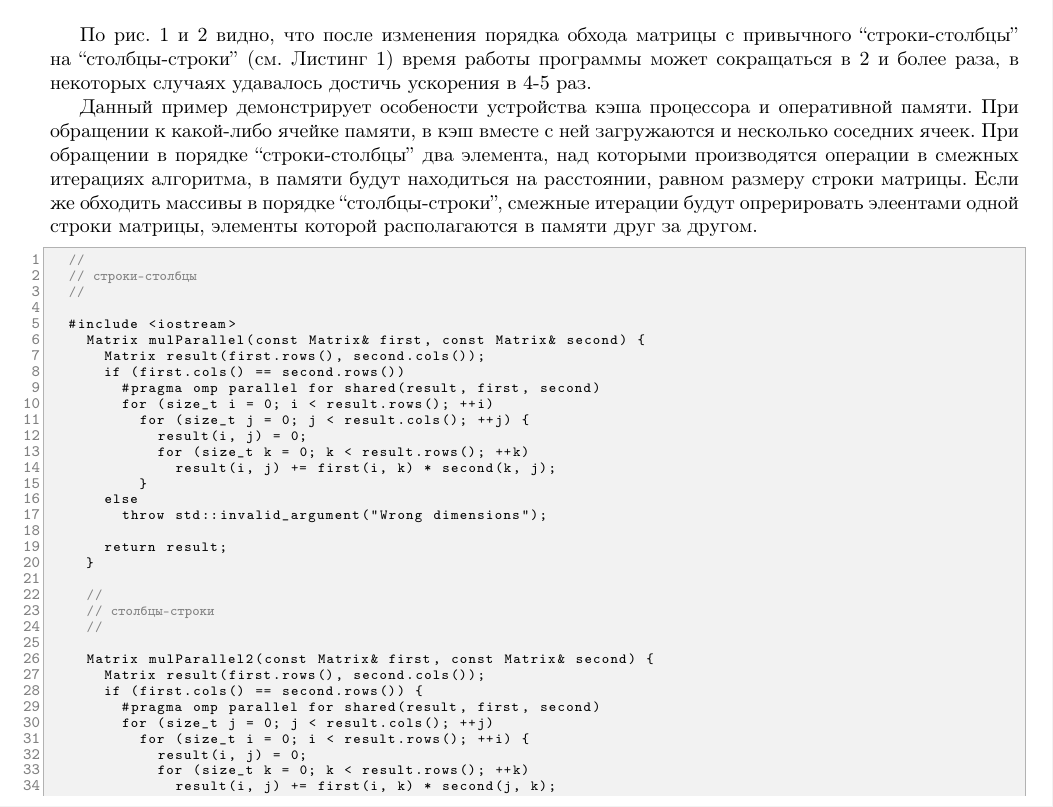
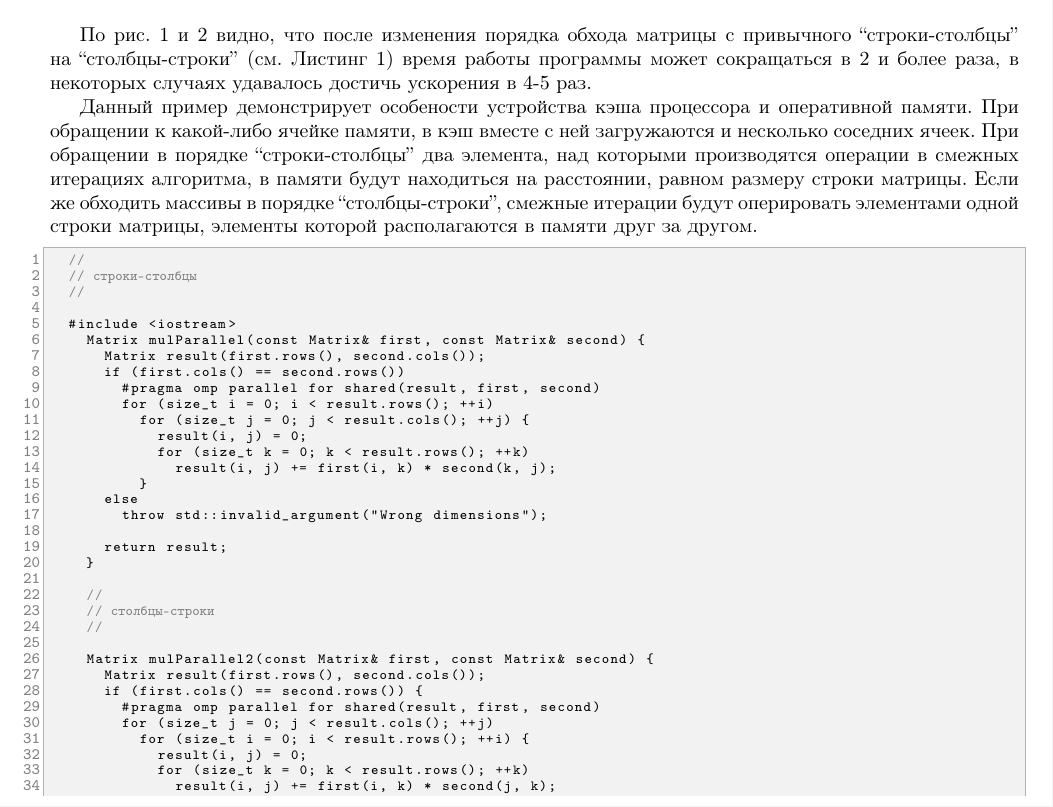
Before and after one commit to frostbolt/openmp, a LaTeX document (utils/report.tex): part of page 2 of 3, cut so that both start at the same text. Compiled offline with pdfLaTeX.

Commit message:
corrected some mistakes in report

```diff
--- a/utils/report.tex
+++ b/utils/report.tex
@@ -77,7 +77,7 @@
 
 	По рис.~\ref{fig:beforeChange} и~\ref{fig:afterChange} видно, что после изменения порядка обхода матрицы с привычного ``строки-столбцы'' на ``столбцы-строки'' (см. Листинг~\ref{lst:matrixLookup}) время работы программы может сокращаться в 2 и более раза, в некоторых случаях удавалось достичь ускорения в 4-5 раз.
 
-	Данный пример демонстрирует особености устройства кэша процессора и оперативной памяти. При обращении к какой-либо ячейке памяти, в кэш вместе с ней загружаются и несколько соседних ячеек. При обращении в порядке ``строки-столбцы'' два элемента, над которыми производятся операции в смежных итерациях алгоритма, в памяти будут находиться на расстоянии, равном размеру строки матрицы. Если же обходить массивы в порядке ``столбцы-строки'', смежные итерации будут опрерировать элеентами одной строки матрицы, элементы которой располагаются в памяти друг за другом.
+	Данный пример демонстрирует особености устройства кэша процессора и оперативной памяти. При обращении к какой-либо ячейке памяти, в кэш вместе с ней загружаются и несколько соседних ячеек. При обращении в порядке ``строки-столбцы'' два элемента, над которыми производятся операции в смежных итерациях алгоритма, в памяти будут находиться на расстоянии, равном размеру строки матрицы. Если же обходить массивы в порядке ``столбцы-строки'', смежные итерации будут оперировать элементами одной строки матрицы, элементы которой располагаются в памяти друг за другом.
 
 	\begin{lstlisting}[language=C++, caption={Два способа обхода матрицы}, label={lst:matrixLookup}, texcl=true]
 	//
```
Also changed, not shown: report.pdf.
